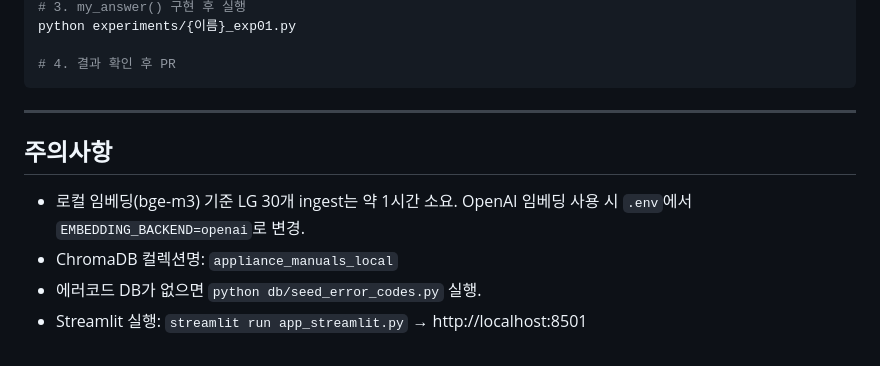
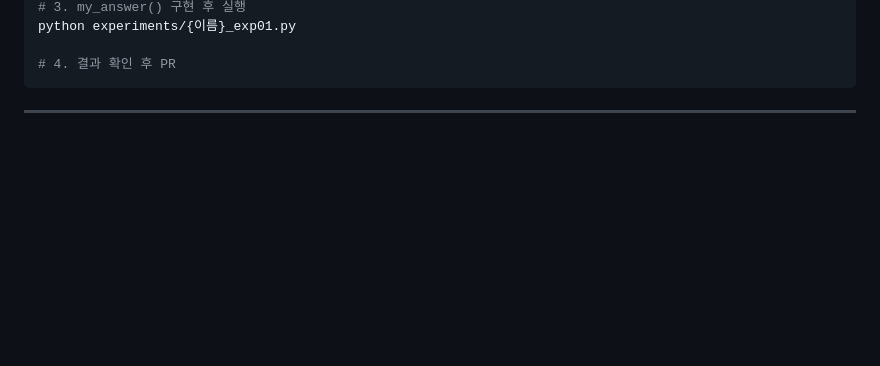
Before and after one commit to Broogun/ask-my-appliance, a Markdown page: CLAUDE.md, the part around the change. Drawn GitHub-style; blank space fills up the shorter version.

Commit message:
docs: add planning template and clean up CLAUDE.md
Co-Authored-By: Claude Sonnet 4.6 <noreply@anthropic.com>
Claude-Session: https://claude.ai/code/session_01XaT4P45AYpGJJ2DXqpAZFS

````diff
--- a/CLAUDE.md
+++ b/CLAUDE.md
@@ -130,11 +130,3 @@ python experiments/{이름}_exp01.py
 ```
 
 ---
-
-## 주의사항
-
-- 로컬 임베딩(bge-m3) 기준 LG 30개 ingest는 약 1시간 소요.
-  OpenAI 임베딩 사용 시 `.env`에서 `EMBEDDING_BACKEND=openai`로 변경.
-- ChromaDB 컬렉션명: `appliance_manuals_local`
-- 에러코드 DB가 없으면 `python db/seed_error_codes.py` 실행.
-- Streamlit 실행: `streamlit run app_streamlit.py` → http://localhost:8501
````
Also changed, not shown: experiments/planning_template.md (added, +249 -0 lines).
